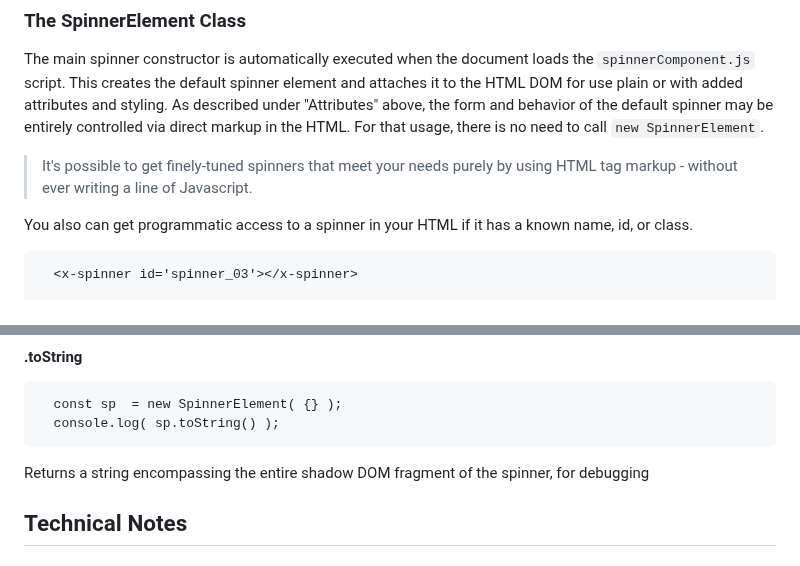
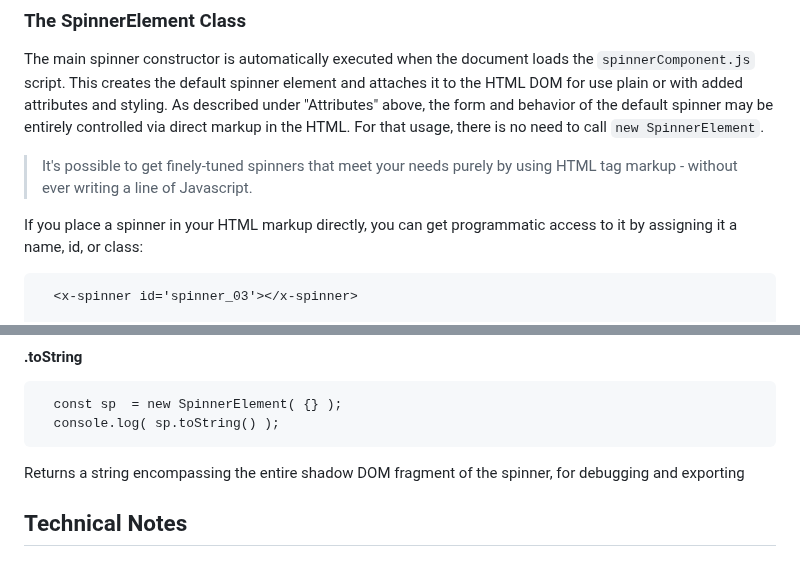
Before and after one commit to bwva/HTML-SpinnerElem, a Markdown page: README.md, 2 parts joined by grey strips. GitHub-like rendering.

````diff
--- a/README.md
+++ b/README.md
@@ -351,7 +351,7 @@ The main spinner constructor is automatically executed when the document loads t
 
 >It's possible to get finely-tuned spinners that meet your needs purely by using HTML tag markup - without ever writing a line of Javascript.
 
-You also can get programmatic access to a spinner in your HTML if it has a known name, id, or class.
+If you place a spinner in your HTML markup directly, you can get programmatic access to it by assigning it a name, id, or class:
 ```
   <x-spinner id='spinner_03'></x-spinner>
 
@@ -520,7 +520,7 @@ Changes the spinner's style.visibility property to 'visible'
   const sp  = new SpinnerElement( {} );
   console.log( sp.toString() );
 ```
-Returns a string encompassing the entire shadow DOM fragment of the spinner, for debugging
+Returns a string encompassing the entire shadow DOM fragment of the spinner, for debugging and exporting
 
 ## Technical Notes
 
````
